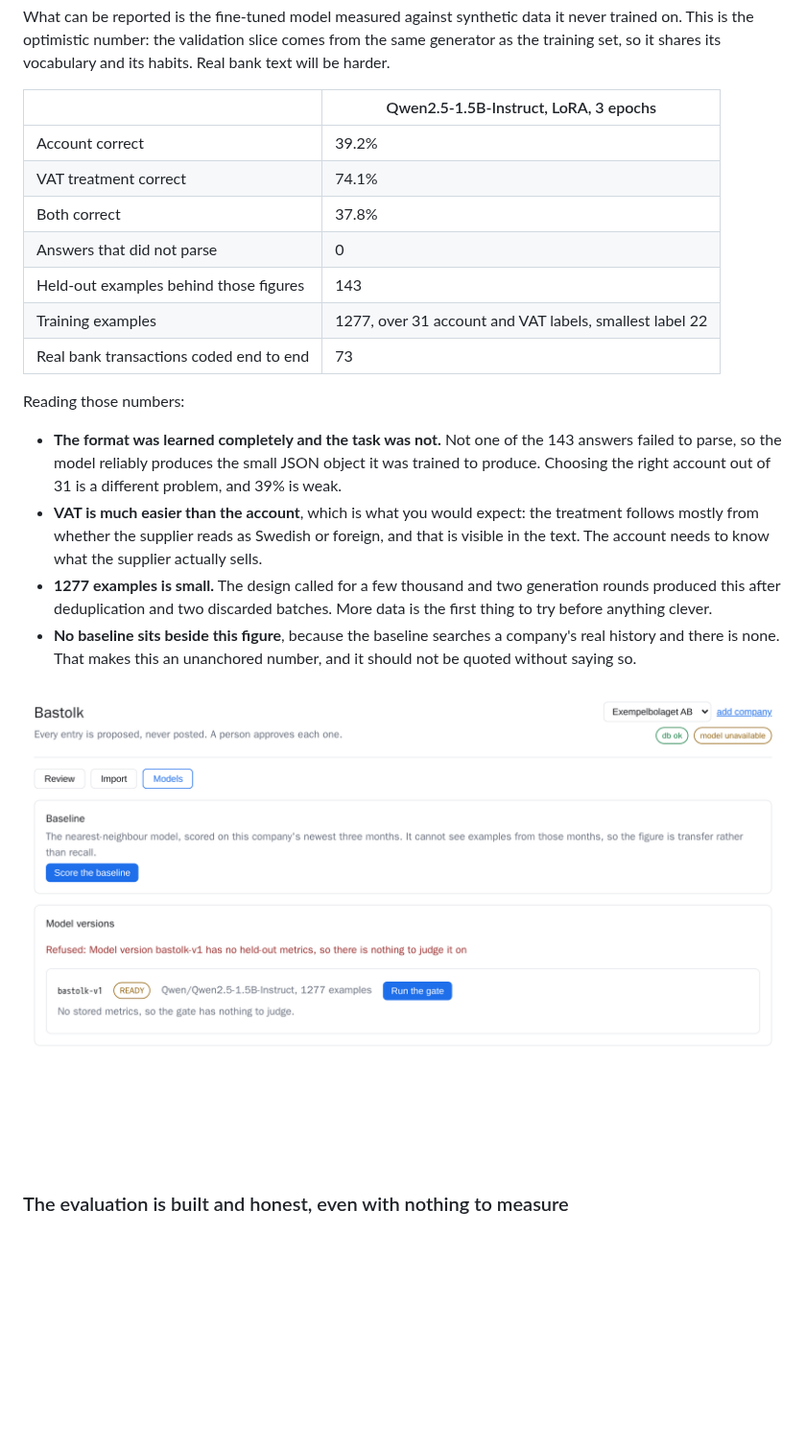
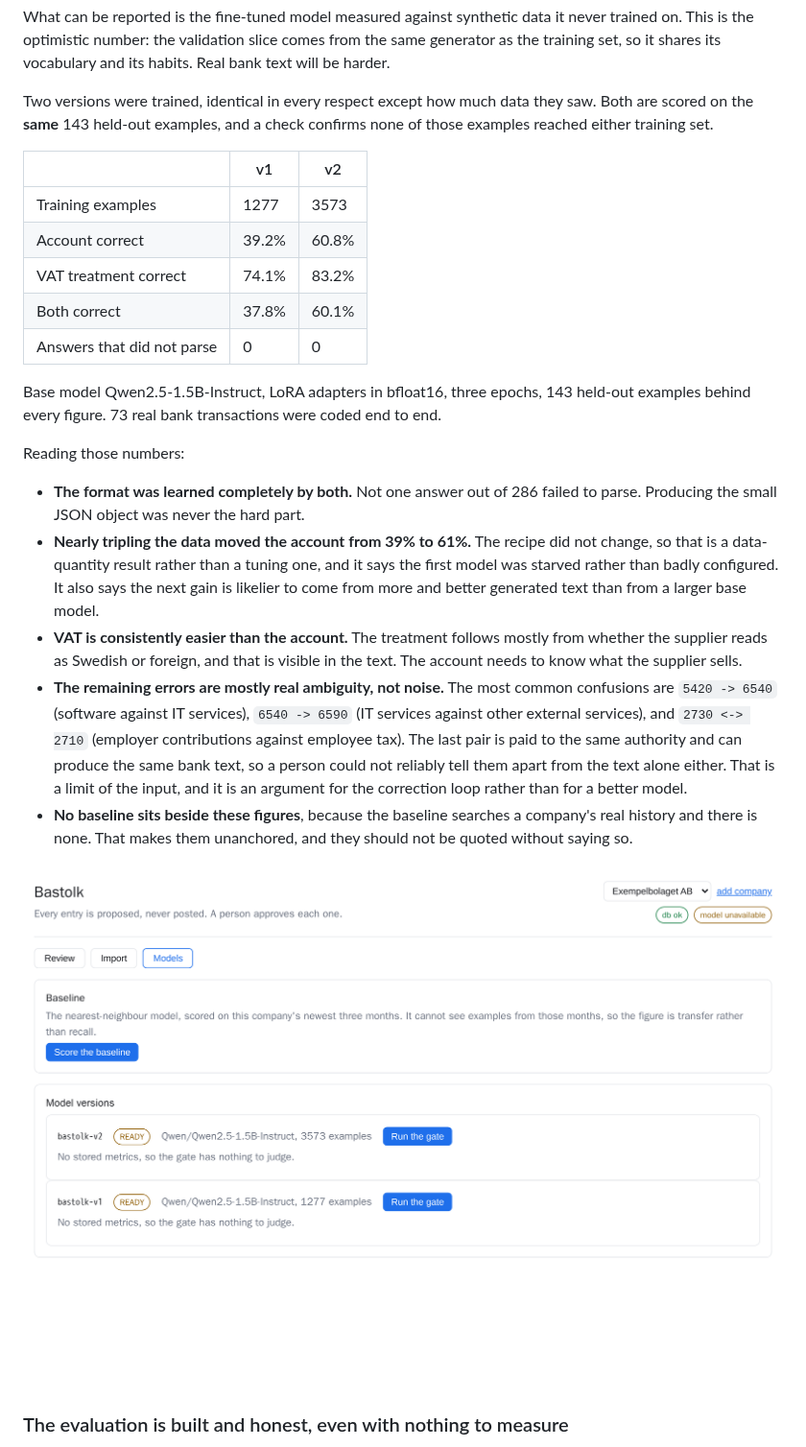
Before and after one commit to AntonTegnelov/bastolk, a Markdown page: README.md, the part around the change. Shown at 96% size. Rendered like a GitHub page; pictures changed too: docs/images/models.png; blank space fills up the shorter version.

Commit message:
Train a second version and report what more data bought
v2 is identical to v1 except for how much it saw: 3573 training examples
against 1277, same base model, same recipe, same three epochs, and both scored
on the same 143 held-out examples. A check confirms none of those examples
reached either training set.

Account accuracy went from 39.2% to 60.8%, VAT from 74.1% to 83.2%, both
together from 37.8% to 60.1%. Neither version produced a single unparseable
answer. Nothing was tuned, so this is a data-quantity result: the first model
was starved rather than badly configured.

The remaining errors are mostly real ambiguity. Software against IT services
and IT services against other external services are semantically adjacent, and
employer contributions against employee tax are paid to the same authority and
can carry the same bank text, so no amount of data settles that one from the
text alone. That is an argument for the correction loop rather than a better
model, and it is now what TODO.md says to work on.

Co-Authored-By: Claude Opus 5 <noreply@anthropic.com>

```diff
--- a/README.md
+++ b/README.md
@@ -71,32 +71,45 @@ it never trained on. This is the optimistic number: the validation slice comes
 from the same generator as the training set, so it shares its vocabulary and
 its habits. Real bank text will be harder.
 
-| | Qwen2.5-1.5B-Instruct, LoRA, 3 epochs |
-| --- | --- |
-| Account correct | 39.2% |
-| VAT treatment correct | 74.1% |
-| Both correct | 37.8% |
-| Answers that did not parse | 0 |
-| Held-out examples behind those figures | 143 |
-| Training examples | 1277, over 31 account and VAT labels, smallest label 22 |
-| Real bank transactions coded end to end | 73 |
+Two versions were trained, identical in every respect except how much data
+they saw. Both are scored on the **same** 143 held-out examples, and a check
+confirms none of those examples reached either training set.
+
+| | v1 | v2 |
+| --- | --- | --- |
+| Training examples | 1277 | 3573 |
+| Account correct | 39.2% | 60.8% |
+| VAT treatment correct | 74.1% | 83.2% |
+| Both correct | 37.8% | 60.1% |
+| Answers that did not parse | 0 | 0 |
+
+Base model Qwen2.5-1.5B-Instruct, LoRA adapters in bfloat16, three epochs,
+143 held-out examples behind every figure. 73 real bank transactions were
+coded end to end.
 
 Reading those numbers:
 
-- **The format was learned completely and the task was not.** Not one of the
-  143 answers failed to parse, so the model reliably produces the small JSON
-  object it was trained to produce. Choosing the right account out of 31 is a
-  different problem, and 39% is weak.
-- **VAT is much easier than the account**, which is what you would expect: the
-  treatment follows mostly from whether the supplier reads as Swedish or
-  foreign, and that is visible in the text. The account needs to know what the
-  supplier actually sells.
-- **1277 examples is small.** The design called for a few thousand and two
-  generation rounds produced this after deduplication and two discarded
-  batches. More data is the first thing to try before anything clever.
-- **No baseline sits beside this figure**, because the baseline searches a
-  company's real history and there is none. That makes this an unanchored
-  number, and it should not be quoted without saying so.
+- **The format was learned completely by both.** Not one answer out of 286
+  failed to parse. Producing the small JSON object was never the hard part.
+- **Nearly tripling the data moved the account from 39% to 61%.** The recipe
+  did not change, so that is a data-quantity result rather than a tuning one,
+  and it says the first model was starved rather than badly configured. It
+  also says the next gain is likelier to come from more and better generated
+  text than from a larger base model.
+- **VAT is consistently easier than the account.** The treatment follows
+  mostly from whether the supplier reads as Swedish or foreign, and that is
+  visible in the text. The account needs to know what the supplier sells.
+- **The remaining errors are mostly real ambiguity, not noise.** The most
+  common confusions are `5420 -> 6540` (software against IT services),
+  `6540 -> 6590` (IT services against other external services), and
+  `2730 <-> 2710` (employer contributions against employee tax). The last pair
+  is paid to the same authority and can produce the same bank text, so a
+  person could not reliably tell them apart from the text alone either. That
+  is a limit of the input, and it is an argument for the correction loop
+  rather than for a better model.
+- **No baseline sits beside these figures**, because the baseline searches a
+  company's real history and there is none. That makes them unanchored, and
+  they should not be quoted without saying so.
 
 ![The model versions screen](docs/images/models.png)
 
```
Also changed, not shown: TODO.md (+11 -3 lines).
